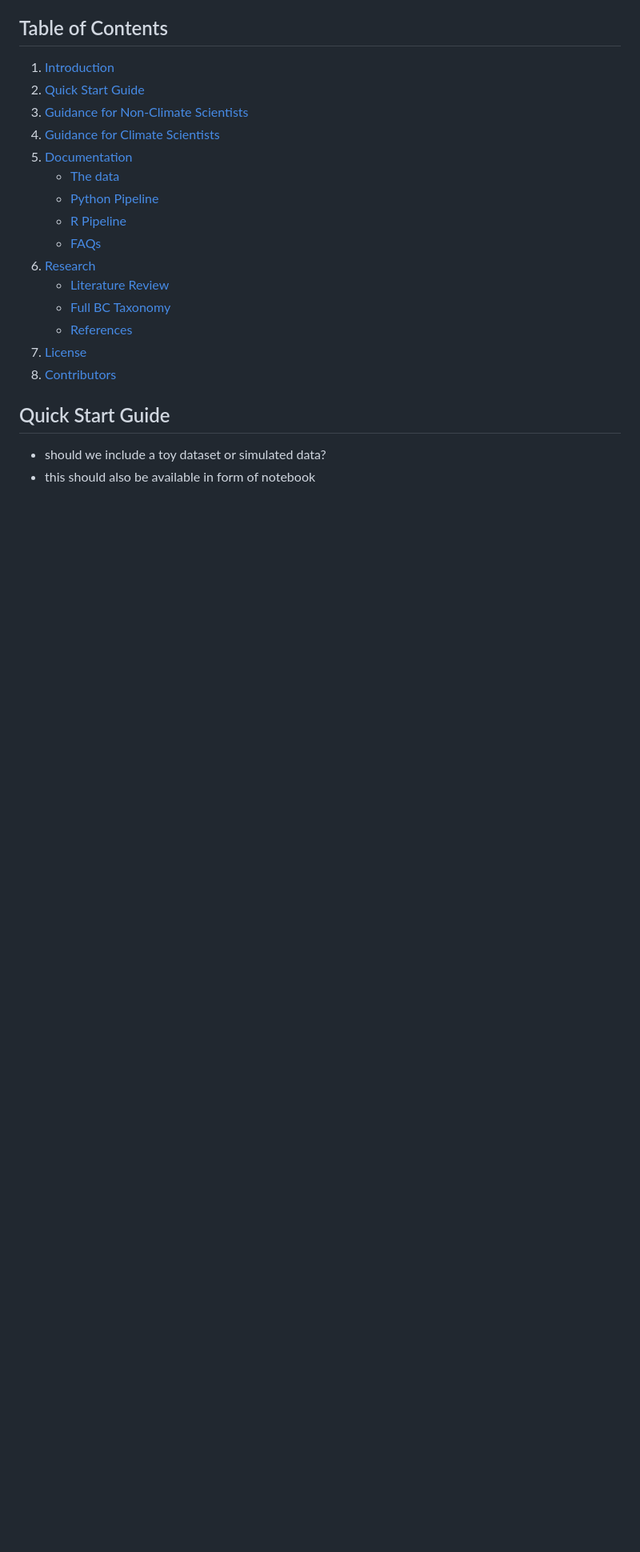
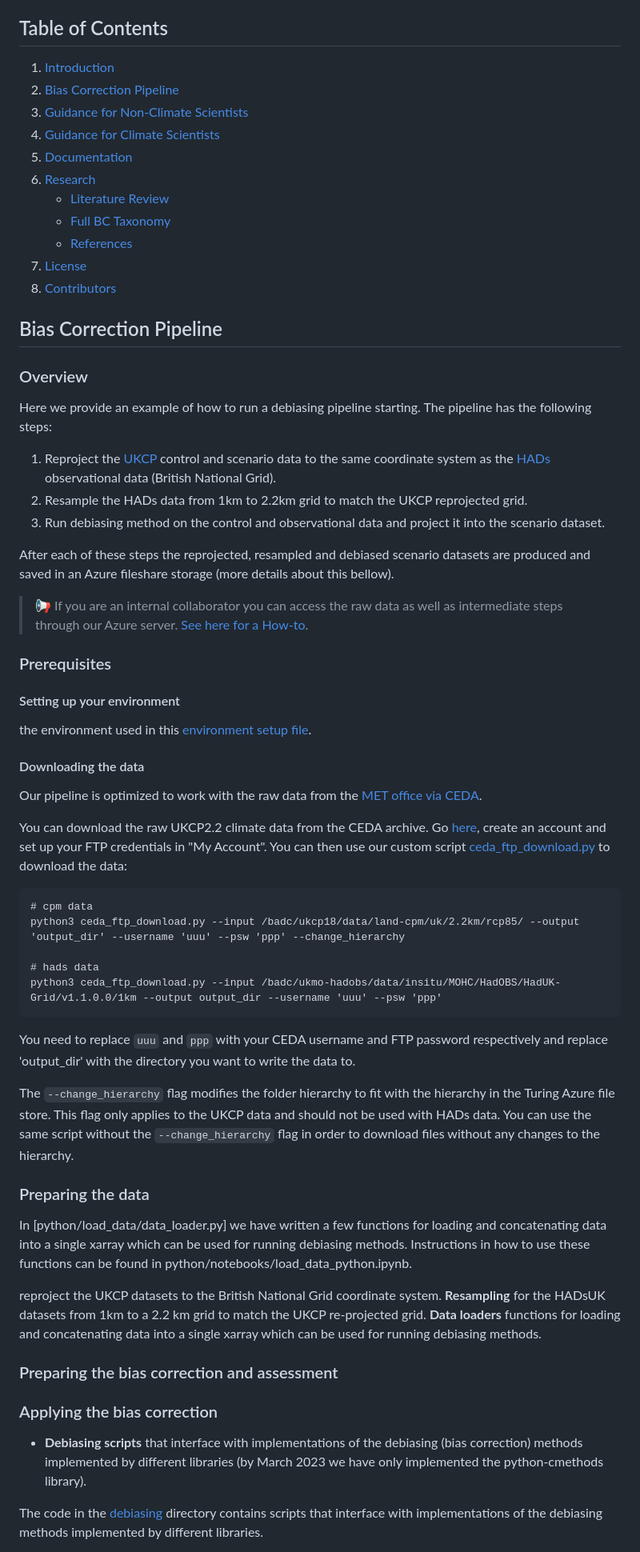
Before and after one commit to alan-turing-institute/clim-recal, a Markdown page: README.md, the part around the change printed below. Shown: that part at 80% size. Drawn GitHub-style; blank space fills up the shorter version.

Commit message:
restructure guidance with new pipeline walkthrough
Pull all info from sections Code and separate python README into main readme.

````diff
--- a/README.md
+++ b/README.md
@@ -15,24 +15,64 @@ Clim-recal is an **Extensive guide to application of BC methods**:
 ## Table of Contents
 
 1. [Introduction](#)
-2. [Quick Start Guide](#quick-start-guide)
-4. [Guidance for Non-Climate Scientists](#guidance-non-expert)
-5. [Guidance for Climate Scientists](#guidance-expert)
+2. [Bias Correction Pipeline](#bias-correction-pipeline)
+4. [Guidance for Non-Climate Scientists](#guidance-for-non-climate-scientists)
+5. [Guidance for Climate Scientists](#guidance-for-non-climate-scientists)
 6. [Documentation](#documentation)
-    - [The data](#data-download)
-    - [Python Pipeline](#python-pipeline)
-    - [R Pipeline](#r-pipeline)
-    - [FAQs](#faqs)
-6. [Research](#research)
+7. [Research](#research)
     - [Literature Review](#review)
     - [Full BC Taxonomy](#taxonomy)
     - [References](#references)
 7. [License](#contributors)
 8. [Contributors](#license)
 
+## Bias Correction Pipeline
+### Overview
+Here we provide an example of how to run a debiasing pipeline starting.  The pipeline has the following steps:
 
-## Quick Start Guide
+1. Reproject the [UKCP](https://data.ceda.ac.uk/badc/ukcp18/data/land-cpm/uk/2.2km) control and scenario data to the same coordinate system as the [HADs](https://data.ceda.ac.uk/badc/ukmo-hadobs/data/insitu/MOHC/HadOBS/HadUK-Grid/v1.1.0.0/1km) observational data (British National Grid).
+2. Resample the HADs data from 1km to 2.2km grid to match the UKCP reprojected grid.
+3. Run debiasing method on the control and observational data and project it into the scenario dataset.
 
-- should we include a toy dataset or simulated data?
-- this should also be available in form of notebook
+After each of these steps the reprojected, resampled and debiased scenario datasets are produced and saved in an Azure fileshare storage (more details about this bellow).
 
+> 📢 If you are an internal collaborator you can access the raw data as well as intermediate steps through our Azure server. [See here for a How-to]().
+
+### Prerequisites
+
+#### Setting up your environment
+the environment used in this [environment setup file](setup-instructions.md).
+
+
+#### Downloading the data
+Our pipeline is optimized to work with the raw data from the [MET office via CEDA](https://catalogue.ceda.ac.uk/uuid/ad2ac0ddd3f34210b0d6e19bfc335539).
+
+You can download the raw UKCP2.2 climate data from the CEDA archive. Go [here](https://archive.ceda.ac.uk/), create an account and set up your FTP credentials in "My Account". You can then use our custom script [ceda_ftp_download.py](python/data_download/) to download the data:
+
+```
+# cpm data
+python3 ceda_ftp_download.py --input /badc/ukcp18/data/land-cpm/uk/2.2km/rcp85/ --output 'output_dir' --username 'uuu' --psw 'ppp' --change_hierarchy
+
+# hads data
+python3 ceda_ftp_download.py --input /badc/ukmo-hadobs/data/insitu/MOHC/HadOBS/HadUK-Grid/v1.1.0.0/1km --output output_dir --username 'uuu' --psw 'ppp'
+```
+You need to replace `uuu` and `ppp` with your CEDA username and FTP password respectively and replace 'output_dir' with the directory you want to write the data to.
+
+The `--change_hierarchy` flag modifies the folder hierarchy to fit with the hierarchy in the Turing Azure file store. This flag only applies to the UKCP data and should not be used with HADs data. You can use the same script without the `--change_hierarchy` flag in order to download files without any changes to the hierarchy.
+
+
+### Preparing the data
+In [python/load_data/data_loader.py] we have written a few functions for loading and concatenating data into a single xarray which can be used for running debiasing methods. Instructions in how to use these functions can be found in python/notebooks/load_data_python.ipynb.
+
+reproject the UKCP datasets to the British National Grid coordinate system.
+**Resampling** for the HADsUK datasets from 1km to a 2.2 km grid to match the UKCP re-projected grid.
+**Data loaders** functions for loading and concatenating data into a single xarray which can be used for running debiasing methods.
+
+### Preparing the bias correction and assessment
+
+### Applying the bias correction
+  - **Debiasing scripts** that interface with implementations of the debiasing (bias correction) methods implemented by different libraries (by March 2023 we have only implemented the python-cmethods library).
+
+  The code in the [debiasing](debiasing) directory contains scripts that interface with implementations of the debiasing methods
+implemented by different libraries.
+
````
Also changed, not shown: other parts of README.md (+107 -107 lines), internal_docs/INTERNAL.md (added, +49 -0 lines).
